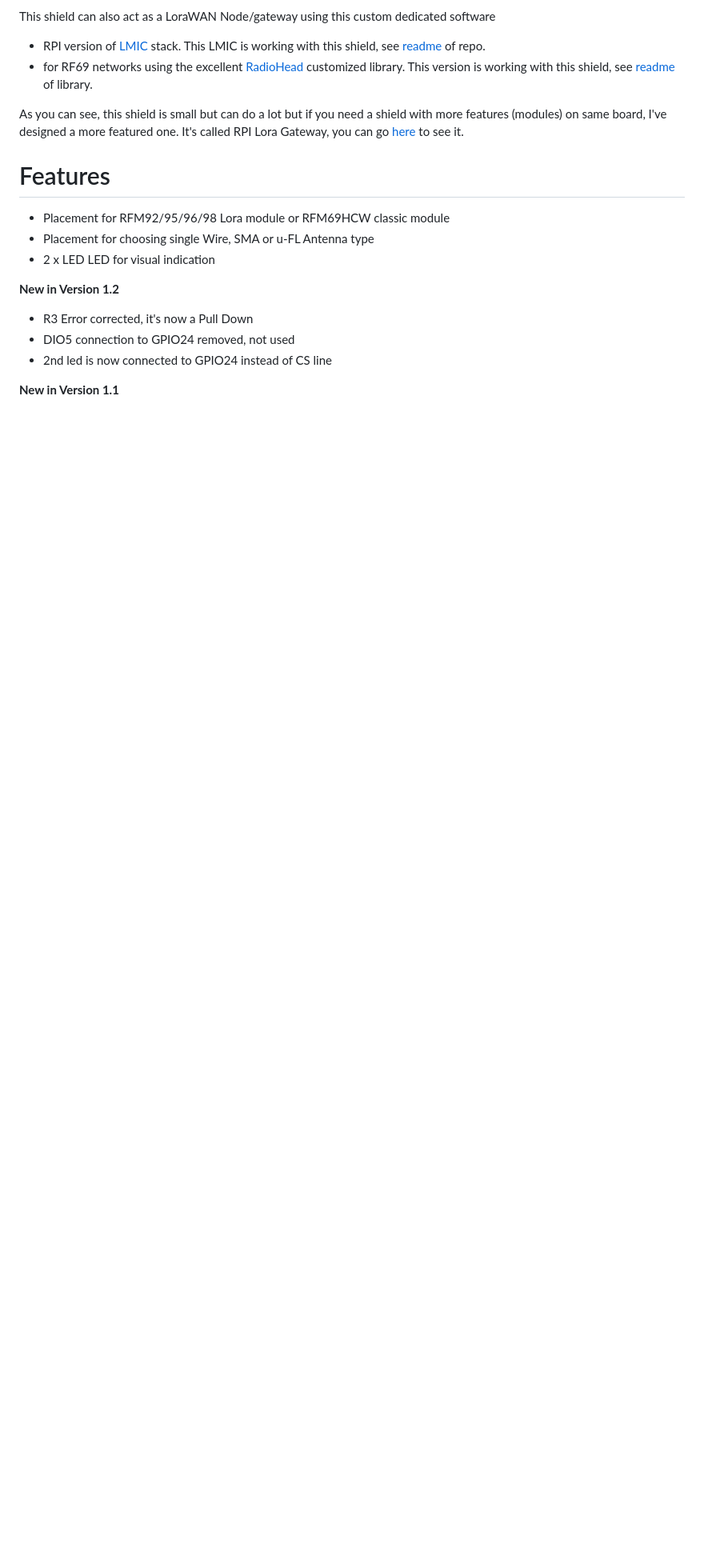
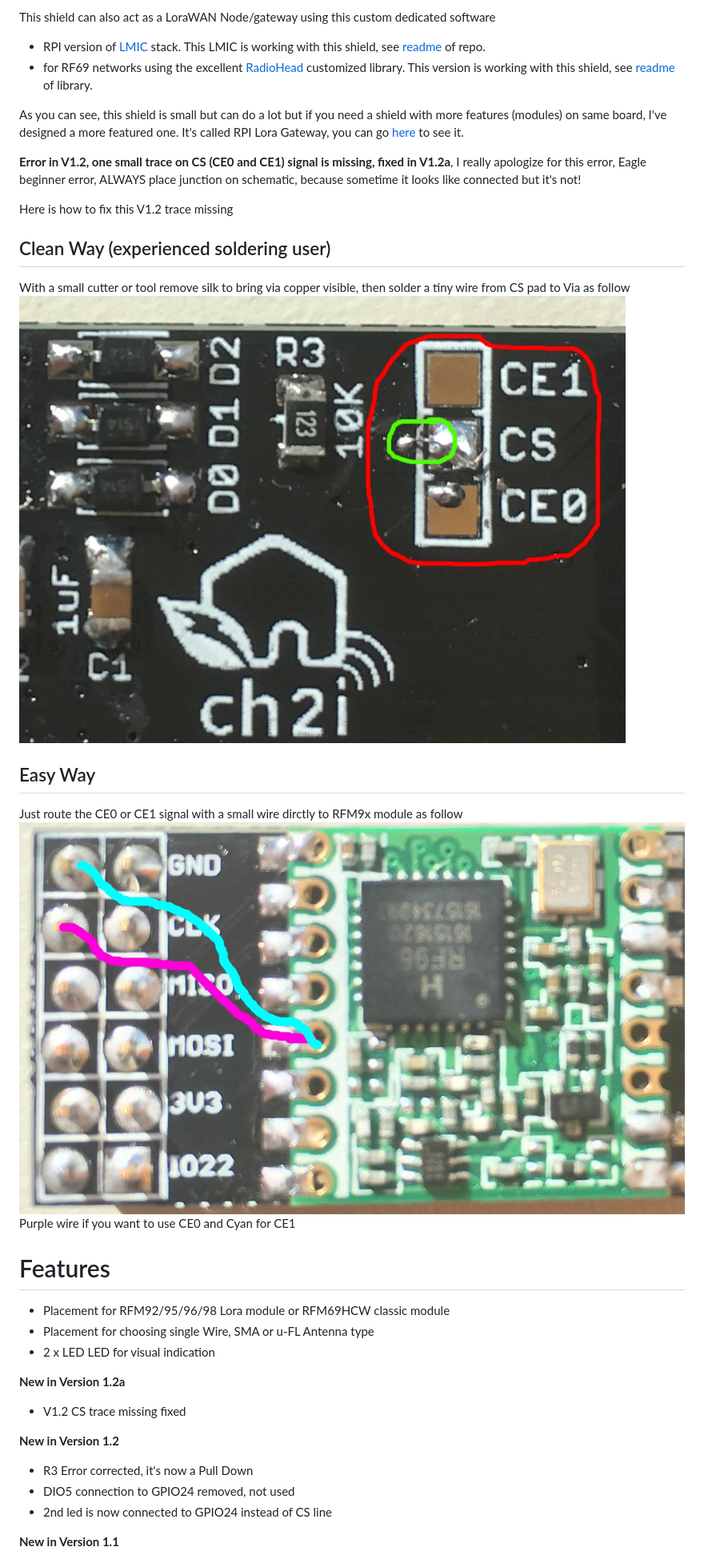
Before and after one commit to hallard/LoRasPI, a Markdown page: README.md, the part around the change. Shown at 80% size. Rendered like a GitHub page; pictures changed too: images/LoRasPI-clean-fix.jpg (added), images/LoRasPI-easy-fix.jpg (added); blank space fills up the shorter version.

Commit message:
Added how to fi V1.2 missing trace

```diff
--- a/README.md
+++ b/README.md
@@ -11,11 +11,30 @@ This shield can also act as a LoraWAN Node/gateway using this custom dedicated s
 
 As you can see, this shield is small but can do a lot but if you need a shield with more features (modules) on same board, I've designed a more featured one. It's called RPI Lora Gateway, you can go [here][11] to see it.
 
+**Error in V1.2, one small trace on CS (CE0 and CE1) signal is missing, fixed in V1.2a**, I really apologize for this error, Eagle beginner error, ALWAYS place junction on schematic, because sometime it looks like connected but it's not!
+
+Here is how to fix this V1.2 trace missing
+
+Clean Way (experienced soldering user)
+---------------------------------------
+With a small cutter or tool remove silk to bring via copper visible, then solder a tiny wire from CS pad to Via as follow
+<img src="https://raw.githubusercontent.com/hallard/LoRasPI/master/images/LoRasPI-clean-fix.jpg" alt="LoRasPI V1.2 Clean trace fix">
+
+Easy Way
+--------
+Just route the CE0 or CE1 signal with a small wire dirctly to RFM9x module as follow
+<img src="https://raw.githubusercontent.com/hallard/LoRasPI/master/images/LoRasPI-easy-fix.jpg" alt="LoRasPI V1.2 Easy trace fix">
+Purple wire if you want to use CE0 and Cyan for CE1
+
 Features
 ========
 - Placement for RFM92/95/96/98 Lora module or RFM69HCW classic module
 - Placement for choosing single Wire, SMA or u-FL Antenna type
 - 2 x LED LED for visual indication
+
+**New in Version 1.2a**
+
+- V1.2 CS trace missing fixed
 
 **New in Version 1.2**
 
```
